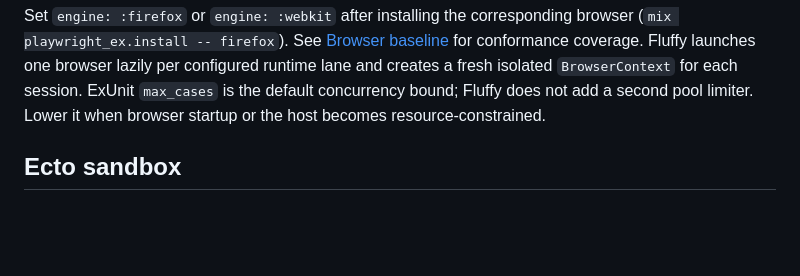
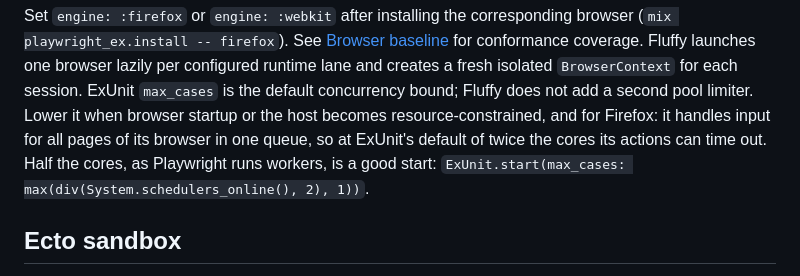
Before and after one commit to ftes/fluffy, a Markdown page: docs/installation.md, the part around the change. Drawn GitHub-style; blank space fills up the shorter version.

Commit message:
Suggest a lower max_cases for Firefox suites

```diff
--- a/docs/installation.md
+++ b/docs/installation.md
@@ -87,7 +87,11 @@ See [Browser baseline](capabilities.md#browser-baseline) for conformance coverag
 Fluffy launches one browser lazily per configured runtime lane and creates a
 fresh isolated `BrowserContext` for each session. ExUnit `max_cases` is the
 default concurrency bound; Fluffy does not add a second pool limiter.
-Lower it when browser startup or the host becomes resource-constrained.
+Lower it when browser startup or the host becomes resource-constrained, and for
+Firefox: it handles input for all pages of its browser in one queue, so at ExUnit's
+default of twice the cores its actions can time out. Half the cores, as Playwright
+runs workers, is a good start:
+`ExUnit.start(max_cases: max(div(System.schedulers_online(), 2), 1))`.
 
 ## Ecto sandbox
 
```
